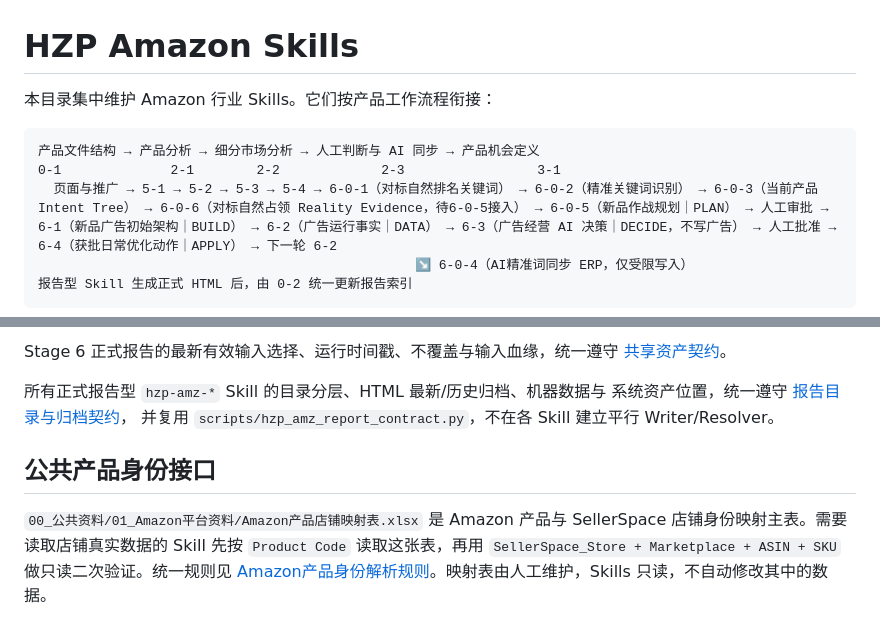
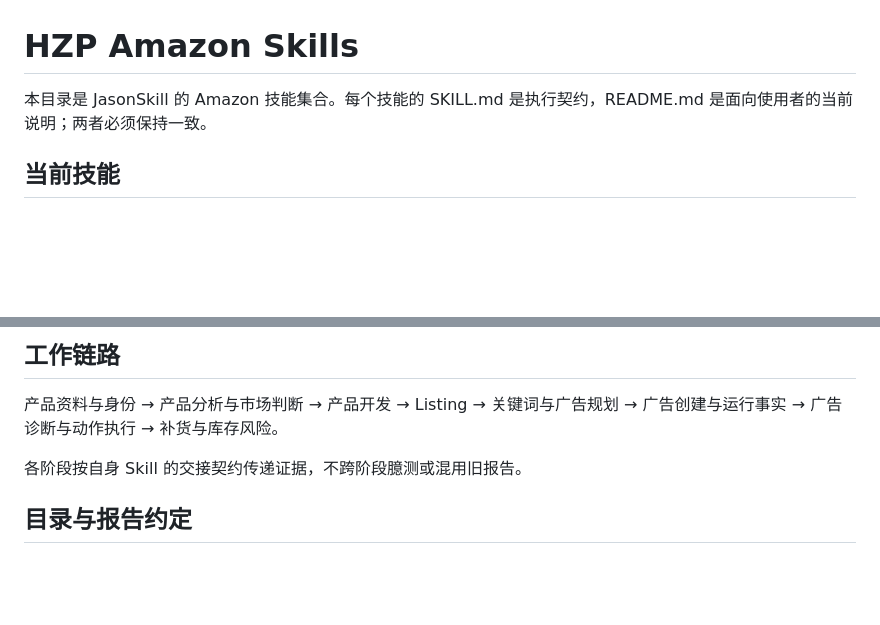
Before and after one commit to jason82983/jasonskill, a Markdown page: 01 amazon/README.md, 2 parts joined by grey strips. Rendered like a GitHub page; blank space fills up the shorter version.

Commit message:
Refresh Amazon skills README index

````diff
--- a/01 amazon/README.md
+++ b/01 amazon/README.md
@@ -1,12 +1,6 @@
 # HZP Amazon Skills
 
-本目录集中维护 Amazon 行业 Skills。它们按产品工作流程衔接：
+本目录是 JasonSkill 的 Amazon 技能集合。每个技能的 SKILL.md 是执行契约，README.md 是面向使用者的当前说明；两者必须保持一致。
 
-```text
-产品文件结构 → 产品分析 → 细分市场分析 → 人工判断与 AI 同步 → 产品机会定义
-0-1              2-1        2-2             2-3                 3-1
-  页面与推广 → 5-1 → 5-2 → 5-3 → 5-4 → 6-0-1（对标自然排名关键词） → 6-0-2（精准关键词识别） → 6-0-3（当前产品 Intent Tree） → 6-0-6（对标自然占领 Reality Evidence，待6-0-5接入） → 6-0-5（新品作战规划｜PLAN） → 人工审批 → 6-1（新品广告初始架构｜BUILD） → 6-2（广告运行事实｜DATA） → 6-3（广告经营 AI 决策｜DECIDE，不写广告） → 人工批准 → 6-4（获批日常优化动作｜APPLY） → 下一轮 6-2
-　　　　　　　　　　　　　　　　　　　　　　　　　　　　　↘ 6-0-4（AI精准词同步 ERP，仅受限写入）
-报告型 Skill 生成正式 HTML 后，由 0-2 统一更新报告索引
-```
+## 当前技能
 
@@ -14,11 +42,9 @@
 
-Stage 6 正式报告的最新有效输入选择、运行时间戳、不覆盖与输入血缘，统一遵守 [共享资产契约](references/stage6-artifact-contract.md)。
+## 工作链路
 
-所有正式报告型 `hzp-amz-*` Skill 的目录分层、HTML 最新/历史归档、机器数据与
-系统资产位置，统一遵守 [报告目录与归档契约](references/report-layout-contract.md)，
-并复用 `scripts/hzp_amz_report_contract.py`，不在各 Skill 建立平行 Writer/Resolver。
+产品资料与身份 → 产品分析与市场判断 → 产品开发 → Listing → 关键词与广告规划 → 广告创建与运行事实 → 广告诊断与动作执行 → 补货与库存风险。
 
-## 公共产品身份接口
+各阶段按自身 Skill 的交接契约传递证据，不跨阶段臆测或混用旧报告。
 
-`00_公共资料/01_Amazon平台资料/Amazon产品店铺映射表.xlsx` 是 Amazon 产品与 SellerSpace 店铺身份映射主表。需要读取店铺真实数据的 Skill 先按 `Product Code` 读取这张表，再用 `SellerSpace_Store + Marketplace + ASIN + SKU` 做只读二次验证。统一规则见 [Amazon产品身份解析规则](<Amazon产品身份解析规则.md>)。映射表由人工维护，Skills 只读，不自动修改其中的数据。
+## 目录与报告约定
 
````
Also changed, not shown: other parts of 01 amazon/README.md (+40 -109 lines).
